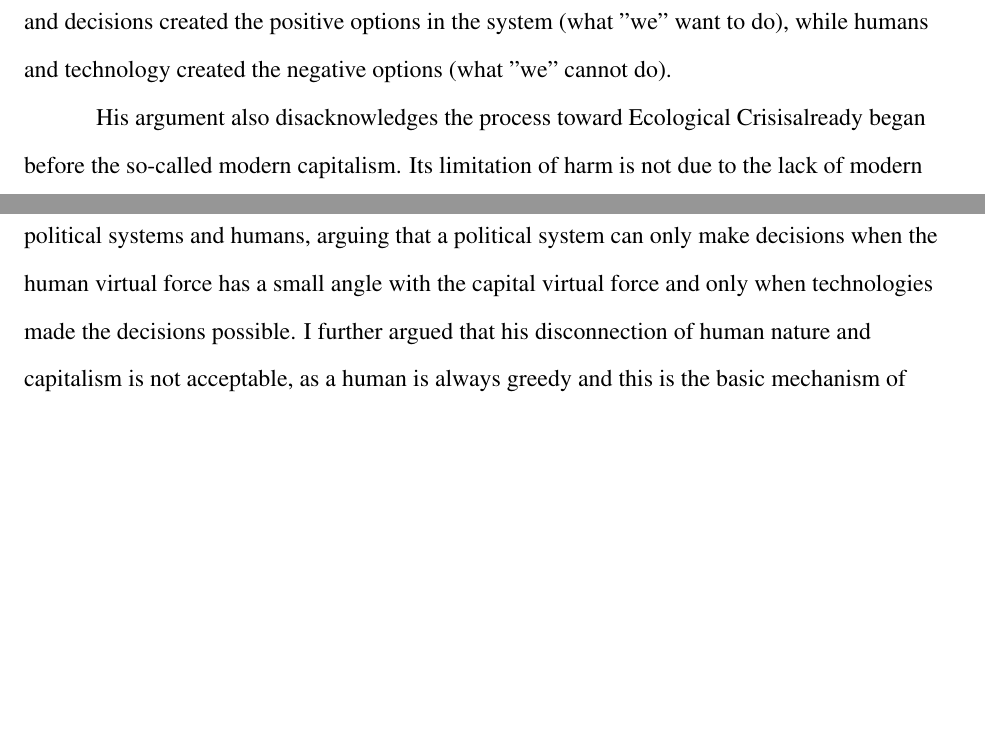
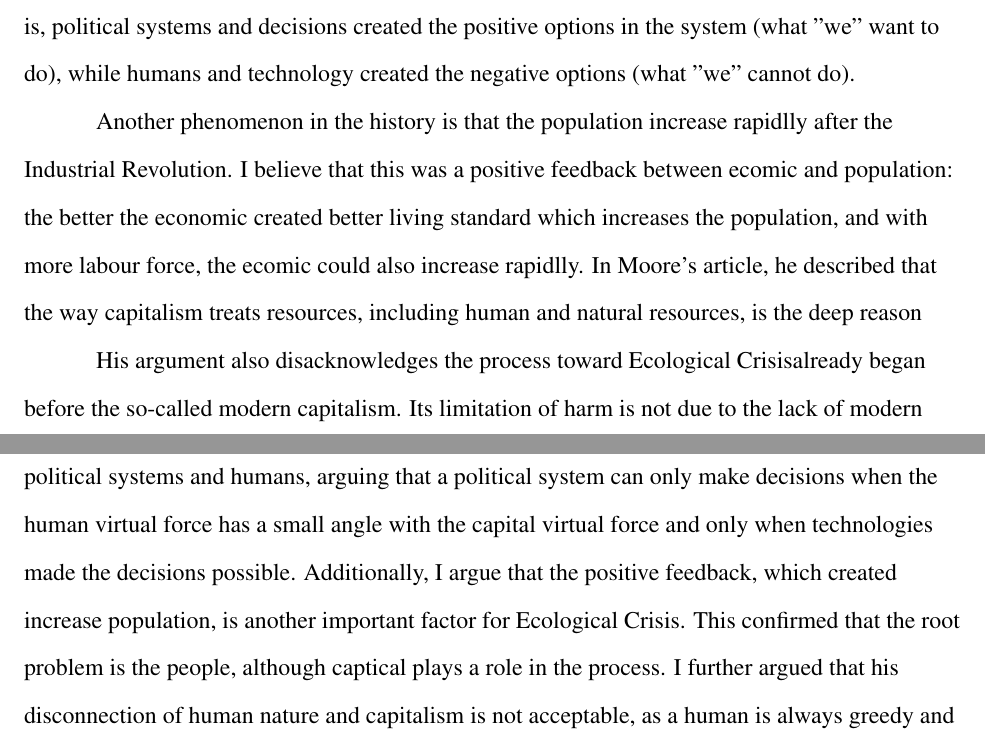
Before and after one commit to weathon/MLA-Style-Paper-Template-1-, a LaTeX document (main.tex): two parts of pages 2 and 3 of 4, joined at a grey line, cut so that both start at the same text, the shorter picture padded with empty space. Compiled offline with pdfLaTeX.

Commit message:
Updates from Overleaf

```diff
--- a/main.tex
+++ b/main.tex
@@ -83,8 +83,11 @@ Modern capitalism did enhance \EC, this is very obvious in history. I also agree
 The history development process could be seen as the results of virtual forces, which are different components in the decision tree, including the policy (capitalism decisions) and technology (human capability). The direction and magnitude of the process are based on the resultant of the vectors at this moment. The smaller the angle between the policy and technology, the faster the move is; when this angle is small, we can consider the technology contributed to the political decisions, and vice versa: when the angle is large, technology and the political decision limit each other.  At the beginning of \IR, the first situation is the case. However, nowadays, the second situation is more dominant in modern society. A thing to notice is that if we imagine the history space with other dimensions as the welfare in different interest groups of the moment, the capital decision will most likely be the scalar multiplication of the gradient of the welfare dimension with the greatest scalar value of the projection value by the capital interest vector. That is, the capital will choose the best decision for them and only for them in the shortest time frame, which could lead to the local optimum in the metric space with a time dimension, avoiding the global optimum.
 That aligns with Moore's argument. However, he underlooked the force of humans.
 The human/technology vector is independent of this, and the limitation effect (the second situation is the composition of forces process) of technology could play a significant role and limit the political decision.
+The second way to model the history process is that politics (capitalism) points the direction, but technology (humans) creates the path. Without the path created by humans, capital could have two solutions: to create the technology (means) needed by the direction or choose another direction, usually the second-best option. From this model, we can observe that the human (technology) is the limiting decision component during history. That is, political systems and decisions created the positive options in the system (what "we" want to do), while humans and technology created the negative options (what "we" cannot do).
 
-The second way to model the history process is that politics (capitalism) points the direction, but technology (humans) creates the path. Without the path created by humans, capital could have two solutions: to create the technology (means) needed by the direction or choose another direction, usually the second-best option. From this model, we can observe that the human (technology) is the limiting decision component during history. That is, political systems and decisions created the positive options in the system (what "we" want to do), while humans and technology created the negative options (what "we" cannot do).
+Another phenomenon in the history is that the population increase rapidlly after the \IR. I believe that this was a positive feedback between ecomic and population: the better the economic created better living standard which increases the population, and with more labour force, the ecomic could also increase rapidlly. In Moore's article, he described that the way capitalism treats resources, including human and natural resources, is the deep reason
+
+
 
 % $$F_{history}(cor)=\sqrt{\sum_{i\in F(cor)}i^2}$$
 His argument also disacknowledges the process toward \EC already began before the  so-called modern capitalism.
@@ -94,7 +97,8 @@ Like almost all species, \textit{Homo sapiens} is greedy: from bare survival at
 
 % Cap did, but human
 
-In conclusion, I do agree with Moore's argument that the capital created the current \EC. However, I cannot accept the fact that he ignored the importance of technology, or humans with means, in his argument. I used two models to explain the connection between political systems and humans, arguing that a political system can only make decisions when the human virtual force has a small angle with the capital virtual force and only when technologies made the decisions possible. I further argued that his disconnection of human nature and capitalism is not acceptable, as a human is always greedy and this is the basic mechanism of capitalism. That is, although capitalism might seem to be the problem, human nature is what made it possible. I then concluded that human is the root cause of the current \EC and capitalism's immediate cause, as it exposes the weakness of human nature.
+
+In conclusion, I do agree with Moore's argument that the capital created the current \EC. However, I cannot accept the fact that he ignored the importance of technology, or humans with means, in his argument. I used two models to explain the connection between political systems and humans, arguing that a political system can only make decisions when the human virtual force has a small angle with the capital virtual force and only when technologies made the decisions possible. Additionally, I argue that the positive feedback, which created increase population, is another important factor for \EC. This confirmed that the root problem is the people, although captical plays a role in the process. I further argued that his disconnection of human nature and capitalism is not acceptable, as a human is always greedy and this is the basic mechanism of capitalism. That is, although capitalism might seem to be the problem, human nature is what made it possible. I then concluded that human is the root cause of the current \EC and capitalism's immediate cause, as it exposes the weakness of human nature.
 \newpage
 
 
```
